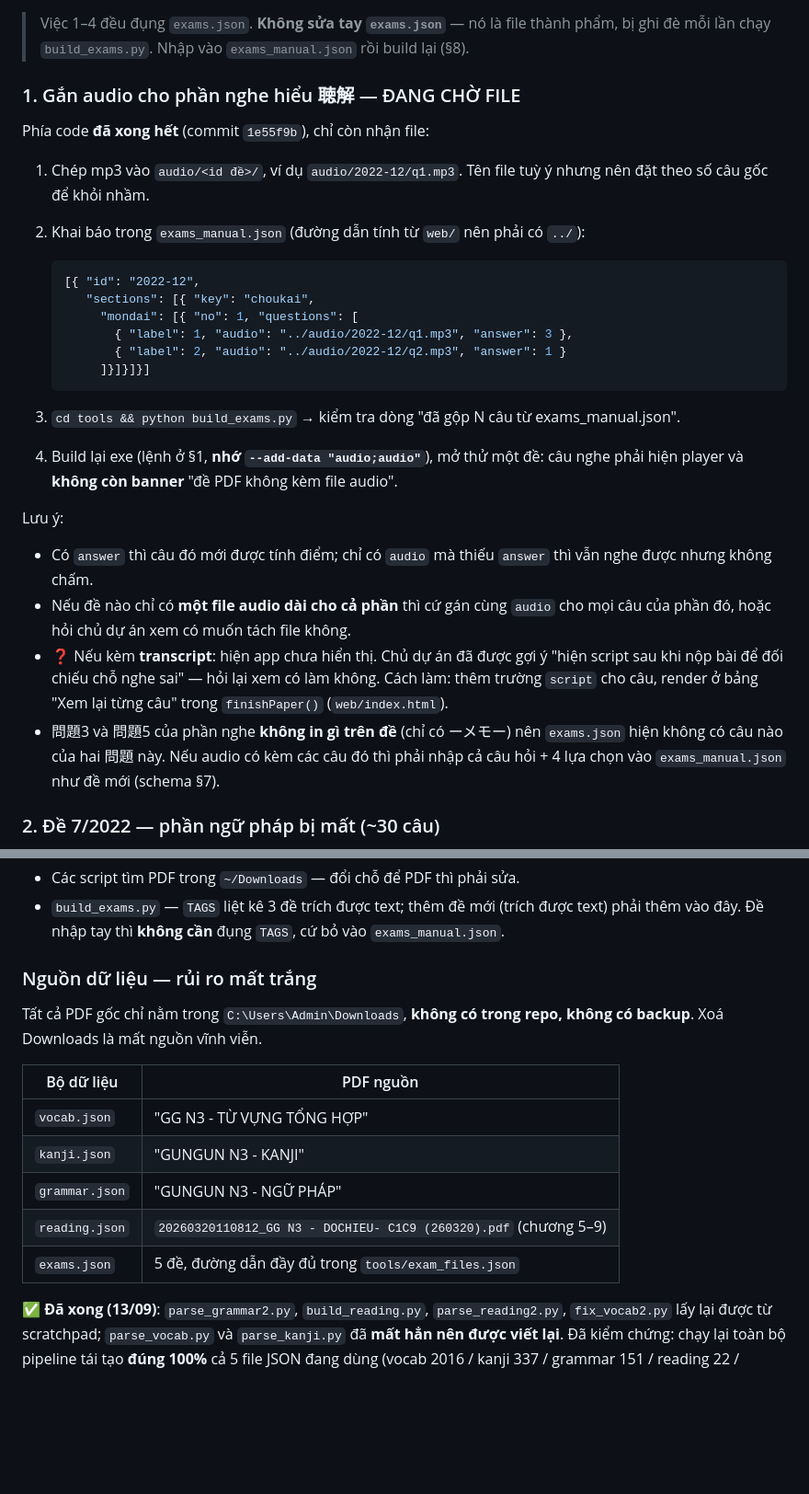
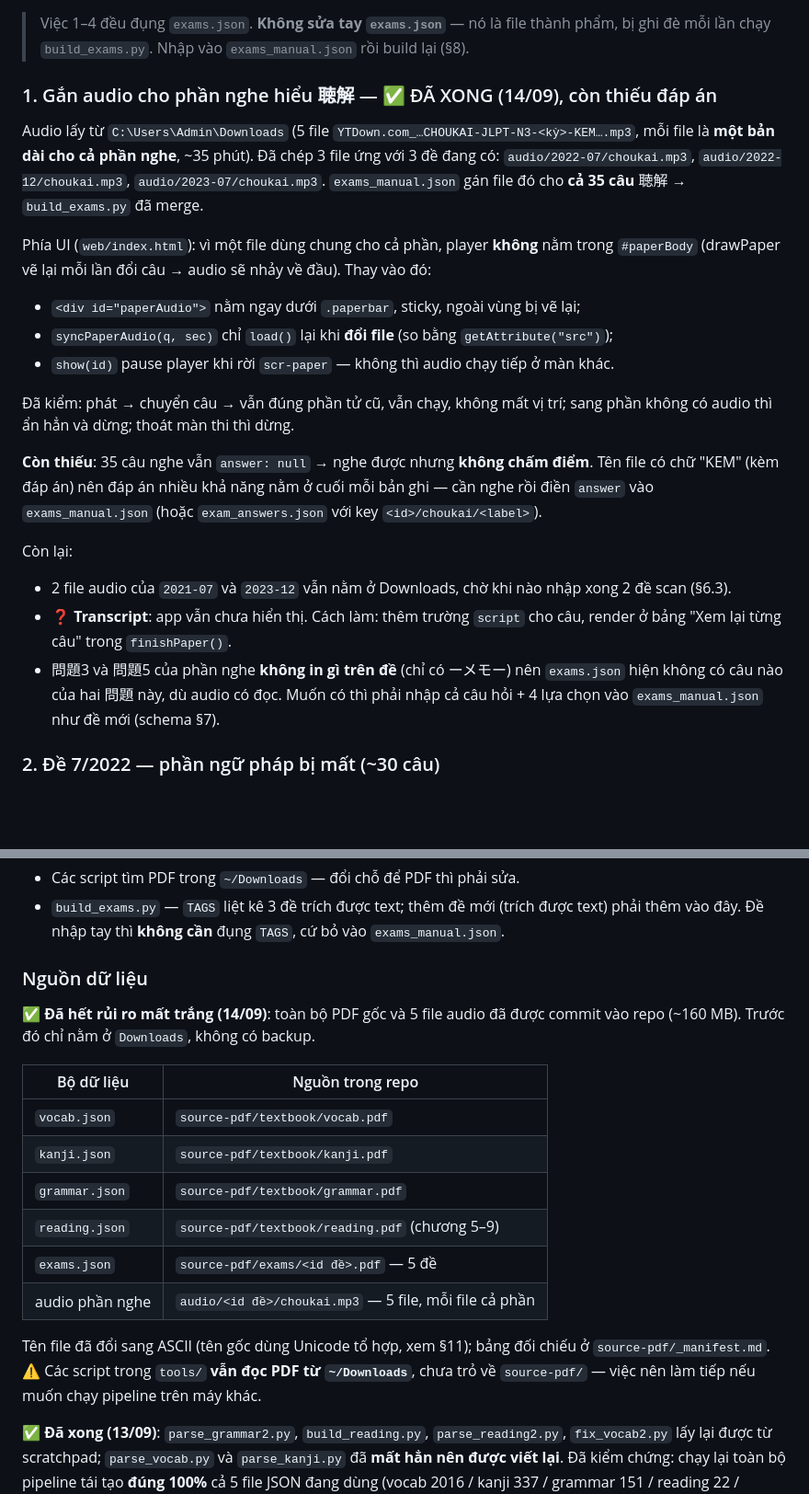
Before and after one commit to emgaimua123/japanese-n3-learning, a Markdown page: HANDOFF.md, 2 parts joined by grey strips. Shown at 92% size. Drawn GitHub-style; blank space fills up the shorter version.

````diff
--- a/HANDOFF.md
+++ b/HANDOFF.md
@@ -203,37 +213,33 @@ Tổng đang dùng được: **140 câu có đáp án** (đã kiểm lại bằn
 > Việc 1–4 đều đụng `exams.json`. **Không sửa tay `exams.json`** — nó là file thành phẩm,
 > bị ghi đè mỗi lần chạy `build_exams.py`. Nhập vào `exams_manual.json` rồi build lại (§8).
 
-### 1. Gắn audio cho phần nghe hiểu 聴解 — ĐANG CHỜ FILE
+### 1. Gắn audio cho phần nghe hiểu 聴解 — ✅ ĐÃ XONG (14/09), còn thiếu đáp án
 
-Phía code **đã xong hết** (commit `1e55f9b`), chỉ còn nhận file:
+Audio lấy từ `C:\Users\Admin\Downloads` (5 file `YTDown.com_…CHOUKAI-JLPT-N3-<kỳ>-KEM….mp3`,
+mỗi file là **một bản dài cho cả phần nghe**, ~35 phút). Đã chép 3 file ứng với 3 đề đang có:
+`audio/2022-07/choukai.mp3`, `audio/2022-12/choukai.mp3`, `audio/2023-07/choukai.mp3`.
+`exams_manual.json` gán file đó cho **cả 35 câu** 聴解 → `build_exams.py` đã merge.
 
-1. Chép mp3 vào `audio/<id đề>/`, ví dụ `audio/2022-12/q1.mp3`.
-   Tên file tuỳ ý nhưng nên đặt theo số câu gốc để khỏi nhầm.
-2. Khai báo trong `exams_manual.json` (đường dẫn tính từ `web/` nên phải có `../`):
+Phía UI (`web/index.html`): vì một file dùng chung cho cả phần, player **không** nằm trong
+`#paperBody` (drawPaper vẽ lại mỗi lần đổi câu → audio sẽ nhảy về đầu). Thay vào đó:
 
-   ```json
-   [{ "id": "2022-12",
-      "sections": [{ "key": "choukai",
-        "mondai": [{ "no": 1, "questions": [
-          { "label": 1, "audio": "../audio/2022-12/q1.mp3", "answer": 3 },
-          { "label": 2, "audio": "../audio/2022-12/q2.mp3", "answer": 1 }
-        ]}]}]}]
-   ```
+- `<div id="paperAudio">` nằm ngay dưới `.paperbar`, sticky, ngoài vùng bị vẽ lại;
+- `syncPaperAudio(q, sec)` chỉ `load()` lại khi **đổi file** (so bằng `getAttribute("src")`);
+- `show(id)` pause player khi rời `scr-paper` — không thì audio chạy tiếp ở màn khác.
 
-3. `cd tools && python build_exams.py` → kiểm tra dòng "đã gộp N câu từ exams_manual.json".
-4. Build lại exe (lệnh ở §1, **nhớ `--add-data "audio;audio"`**), mở thử một đề: câu nghe phải
-   hiện player và **không còn banner** "đề PDF không kèm file audio".
+Đã kiểm: phát → chuyển câu → vẫn đúng phần tử cũ, vẫn chạy, không mất vị trí; sang phần không có
+audio thì ẩn hẳn và dừng; thoát màn thi thì dừng.
 
-Lưu ý:
-- Có `answer` thì câu đó mới được tính điểm; chỉ có `audio` mà thiếu `answer` thì vẫn nghe được
-  nhưng không chấm.
-- Nếu đề nào chỉ có **một file audio dài cho cả phần** thì cứ gán cùng `audio` cho mọi câu của
-  phần đó, hoặc hỏi chủ dự án xem có muốn tách file không.
-- ❓ Nếu kèm **transcript**: hiện app chưa hiển thị. Chủ dự án đã được gợi ý "hiện script sau khi
-  nộp bài để đối chiếu chỗ nghe sai" — hỏi lại xem có làm không. Cách làm: thêm trường `script`
-  cho câu, render ở bảng "Xem lại từng câu" trong `finishPaper()` (`web/index.html`).
+**Còn thiếu**: 35 câu nghe vẫn `answer: null` → nghe được nhưng **không chấm điểm**. Tên file có chữ
+"KEM" (kèm đáp án) nên đáp án nhiều khả năng nằm ở cuối mỗi bản ghi — cần nghe rồi điền `answer`
+vào `exams_manual.json` (hoặc `exam_answers.json` với key `<id>/choukai/<label>`).
+
+Còn lại:
+- 2 file audio của `2021-07` và `2023-12` vẫn nằm ở Downloads, chờ khi nào nhập xong 2 đề scan (§6.3).
+- ❓ **Transcript**: app vẫn chưa hiển thị. Cách làm: thêm trường `script` cho câu, render ở bảng
+  "Xem lại từng câu" trong `finishPaper()`.
 - 問題3 và 問題5 của phần nghe **không in gì trên đề** (chỉ có ーメモー) nên `exams.json` hiện
-  không có câu nào của hai 問題 này. Nếu audio có kèm các câu đó thì phải nhập cả câu hỏi +
+  không có câu nào của hai 問題 này, dù audio có đọc. Muốn có thì phải nhập cả câu hỏi +
   4 lựa chọn vào `exams_manual.json` như đề mới (schema §7).
 
 ### 2. Đề 7/2022 — phần ngữ pháp bị mất (~30 câu)
@@ -362,17 +368,23 @@ Còn lại (cố ý giữ):
 - `build_exams.py` — `TAGS` liệt kê 3 đề trích được text; thêm đề mới (trích được text) phải thêm vào đây.
   Đề nhập tay thì **không cần** đụng `TAGS`, cứ bỏ vào `exams_manual.json`.
 
-### Nguồn dữ liệu — rủi ro mất trắng
+### Nguồn dữ liệu
 
-Tất cả PDF gốc chỉ nằm trong `C:\Users\Admin\Downloads`, **không có trong repo, không có backup**. Xoá Downloads là mất nguồn vĩnh viễn.
+✅ **Đã hết rủi ro mất trắng (14/09)**: toàn bộ PDF gốc và 5 file audio đã được commit vào repo
+(~160 MB). Trước đó chỉ nằm ở `Downloads`, không có backup.
 
-| Bộ dữ liệu | PDF nguồn |
+| Bộ dữ liệu | Nguồn trong repo |
 |---|---|
-| `vocab.json` | "GG N3 - TỪ VỰNG TỔNG HỢP" |
-| `kanji.json` | "GUNGUN N3 - KANJI" |
-| `grammar.json` | "GUNGUN N3 - NGỮ PHÁP" |
-| `reading.json` | `20260320110812_GG N3 - DOCHIEU- C1C9 (260320).pdf` (chương 5–9) |
-| `exams.json` | 5 đề, đường dẫn đầy đủ trong `tools/exam_files.json` |
+| `vocab.json` | `source-pdf/textbook/vocab.pdf` |
+| `kanji.json` | `source-pdf/textbook/kanji.pdf` |
+| `grammar.json` | `source-pdf/textbook/grammar.pdf` |
+| `reading.json` | `source-pdf/textbook/reading.pdf` (chương 5–9) |
+| `exams.json` | `source-pdf/exams/<id đề>.pdf` — 5 đề |
+| audio phần nghe | `audio/<id đề>/choukai.mp3` — 5 file, mỗi file cả phần |
+
+Tên file đã đổi sang ASCII (tên gốc dùng Unicode tổ hợp, xem §11); bảng đối chiếu ở
+`source-pdf/_manifest.md`. ⚠️ Các script trong `tools/` **vẫn đọc PDF từ `~/Downloads`**, chưa trỏ
+về `source-pdf/` — việc nên làm tiếp nếu muốn chạy pipeline trên máy khác.
 
 ✅ **Đã xong (13/09)**: `parse_grammar2.py`, `build_reading.py`, `parse_reading2.py`, `fix_vocab2.py` lấy lại được từ scratchpad; `parse_vocab.py` và `parse_kanji.py` đã **mất hẳn nên được viết lại**. Đã kiểm chứng: chạy lại toàn bộ pipeline tái tạo **đúng 100%** cả 5 file JSON đang dùng (vocab 2016 / kanji 337 / grammar 151 / reading 22 / exams 3 — 0 mục sai lệch).
 
````
Also changed, not shown: other parts of HANDOFF.md (+31 -17 lines), README.md (+23 -6 lines).
